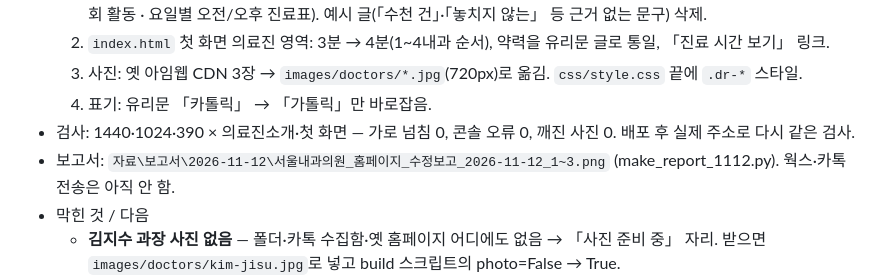
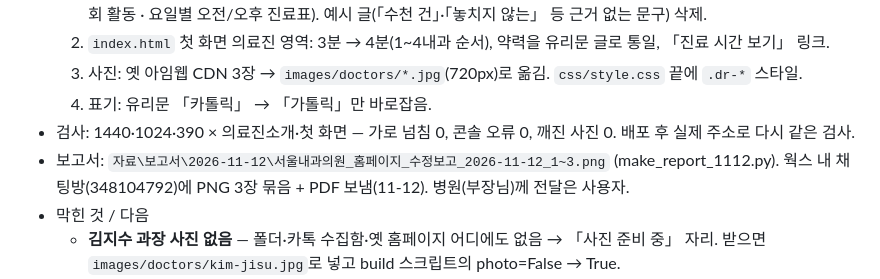
Before and after one commit to qkdghrjs-sketch/seoul-internal, a Markdown page: 진행상황.md, the part around the change. Rendered like a GitHub page.

Commit message:
docs: 진행상황 — 의료진 보고서 웍스 전송
Co-Authored-By: Claude Opus 5.5 <noreply@anthropic.com>

```diff
--- a/진행상황.md
+++ b/진행상황.md
@@ -21,7 +21,7 @@
   3. 사진: 옛 아임웹 CDN 3장 → `images/doctors/*.jpg`(720px)로 옮김. `css/style.css` 끝에 `.dr-*` 스타일.
   4. 표기: 유리문 「카톨릭」 → 「가톨릭」만 바로잡음.
 - 검사: 1440·1024·390 × 의료진소개·첫 화면 — 가로 넘침 0, 콘솔 오류 0, 깨진 사진 0. 배포 후 실제 주소로 다시 같은 검사.
-- 보고서: `자료\보고서\2026-11-12\서울내과의원_홈페이지_수정보고_2026-11-12_1~3.png` (make_report_1112.py). 웍스·카톡 전송은 아직 안 함.
+- 보고서: `자료\보고서\2026-11-12\서울내과의원_홈페이지_수정보고_2026-11-12_1~3.png` (make_report_1112.py). 웍스 내 채팅방(348104792)에 PNG 3장 묶음 + PDF 보냄(11-12). 병원(부장님)께 전달은 사용자.
 - 막힌 것 / 다음
   - **김지수 과장 사진 없음** — 폴더·카톡 수집함·옛 홈페이지 어디에도 없음 → 「사진 준비 중」 자리. 받으면 `images/doctors/kim-jisu.jpg`로 넣고 build 스크립트의 photo=False → True.
   - 옛 약력에만 있던 것(제천 서울병원, 학위 논문명, 이주영 과장 학술대회 수상)은 빠짐 — 병원 확인 대기.
```
